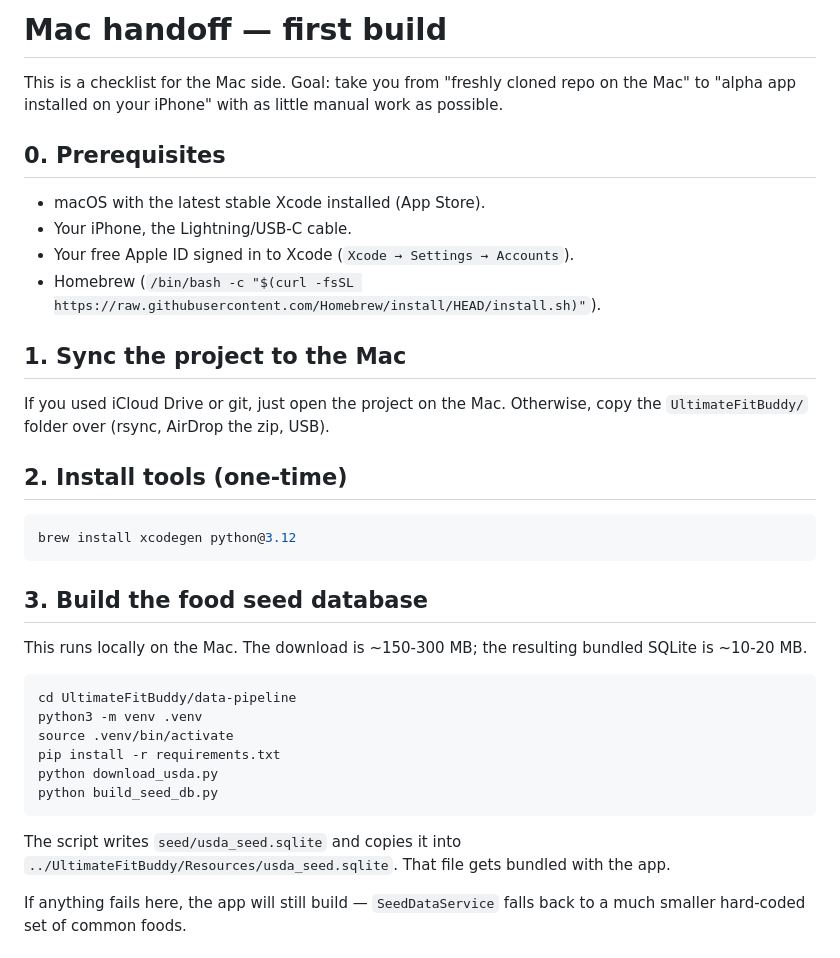
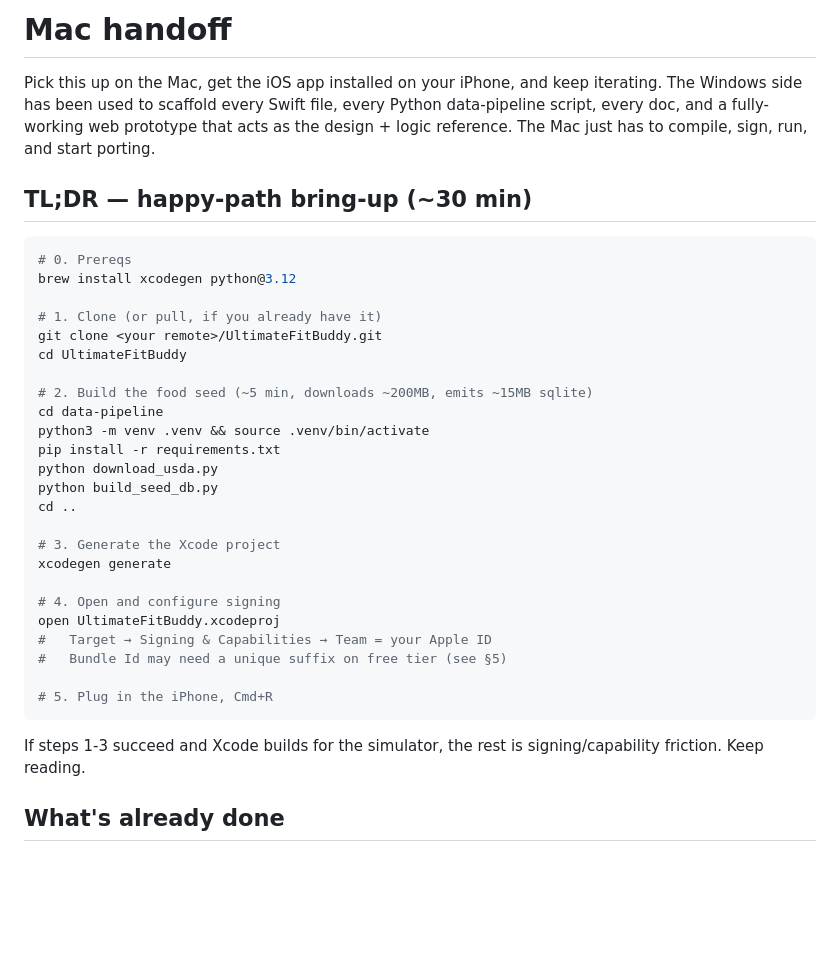
Before and after one commit to JonaRii/UltimateFitBuddy, a Markdown page: docs/HANDOFF.md, the part around one of its changes. GitHub-like rendering; blank space fills up the shorter version.

````diff
--- a/docs/HANDOFF.md
+++ b/docs/HANDOFF.md
@@ -1,38 +1,37 @@
-# Mac handoff — first build
+# Mac handoff
 
-This is a checklist for the Mac side. Goal: take you from "freshly cloned repo on the Mac" to "alpha app installed on your iPhone" with as little manual work as possible.
+Pick this up on the Mac, get the iOS app installed on your iPhone, and keep iterating. The Windows side has been used to scaffold every Swift file, every Python data-pipeline script, every doc, and a fully-working web prototype that acts as the design + logic reference. The Mac just has to compile, sign, run, and start porting.
 
-## 0. Prerequisites
-
-- macOS with the latest stable Xcode installed (App Store).
-- Your iPhone, the Lightning/USB-C cable.
-- Your free Apple ID signed in to Xcode (`Xcode → Settings → Accounts`).
-- Homebrew (`/bin/bash -c "$(curl -fsSL https://raw.githubusercontent.com/Homebrew/install/HEAD/install.sh)"`).
-
-## 1. Sync the project to the Mac
-
-If you used iCloud Drive or git, just open the project on the Mac. Otherwise, copy the `UltimateFitBuddy/` folder over (rsync, AirDrop the zip, USB).
-
-## 2. Install tools (one-time)
+## TL;DR — happy-path bring-up (~30 min)
 
 ```bash
+# 0. Prereqs
 brew install xcodegen python@3.12
-```
 
-## 3. Build the food seed database
+# 1. Clone (or pull, if you already have it)
+git clone <your remote>/UltimateFitBuddy.git
+cd UltimateFitBuddy
 
-This runs locally on the Mac. The download is ~150-300 MB; the resulting bundled SQLite is ~10-20 MB.
-
-```bash
-cd UltimateFitBuddy/data-pipeline
-python3 -m venv .venv
-source .venv/bin/activate
+# 2. Build the food seed (~5 min, downloads ~200MB, emits ~15MB sqlite)
+cd data-pipeline
+python3 -m venv .venv && source .venv/bin/activate
 pip install -r requirements.txt
 python download_usda.py
 python build_seed_db.py
+cd ..
+
+# 3. Generate the Xcode project
+xcodegen generate
+
+# 4. Open and configure signing
+open UltimateFitBuddy.xcodeproj
+#   Target → Signing & Capabilities → Team = your Apple ID
+#   Bundle Id may need a unique suffix on free tier (see §5)
+
+# 5. Plug in the iPhone, Cmd+R
 ```
 
-The script writes `seed/usda_seed.sqlite` and copies it into `../UltimateFitBuddy/Resources/usda_seed.sqlite`. That file gets bundled with the app.
+If steps 1-3 succeed and Xcode builds for the simulator, the rest is signing/capability friction. Keep reading.
 
-If anything fails here, the app will still build — `SeedDataService` falls back to a much smaller hard-coded set of common foods.
+## What's already done
 
````
Also changed, not shown: other parts of docs/HANDOFF.md (+115 -42 lines), docs/HOSTING.md (added, +107 -0 lines).
